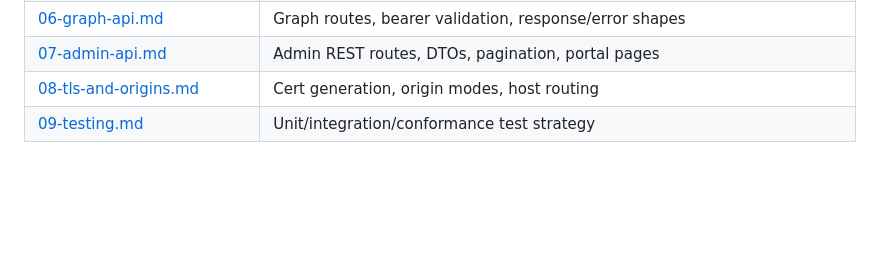
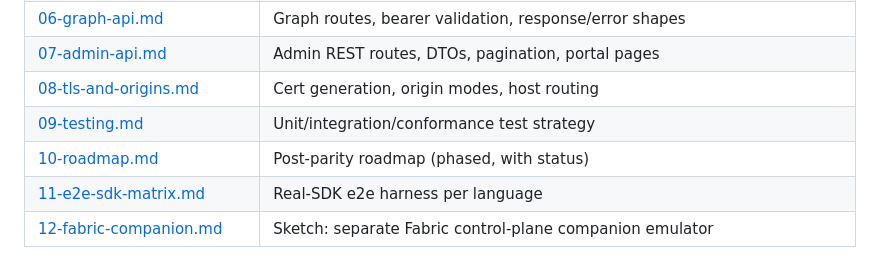
Before and after one commit to calvinchengx/entra-emulator, a Markdown page: docs/01-architecture.md, the part around the change. GitHub-like rendering; blank space fills up the shorter version.

```diff
--- a/docs/01-architecture.md
+++ b/docs/01-architecture.md
@@ -132,3 +132,6 @@ data/
 | [07-admin-api.md](07-admin-api.md) | Admin REST routes, DTOs, pagination, portal pages |
 | [08-tls-and-origins.md](08-tls-and-origins.md) | Cert generation, origin modes, host routing |
 | [09-testing.md](09-testing.md) | Unit/integration/conformance test strategy |
+| [10-roadmap.md](10-roadmap.md) | Post-parity roadmap (phased, with status) |
+| [11-e2e-sdk-matrix.md](11-e2e-sdk-matrix.md) | Real-SDK e2e harness per language |
+| [12-fabric-companion.md](12-fabric-companion.md) | Sketch: separate Fabric control-plane companion emulator |
```
Also changed, not shown: docs/10-roadmap.md (+20 -4 lines), docs/12-fabric-companion.md (added, +82 -0 lines).
